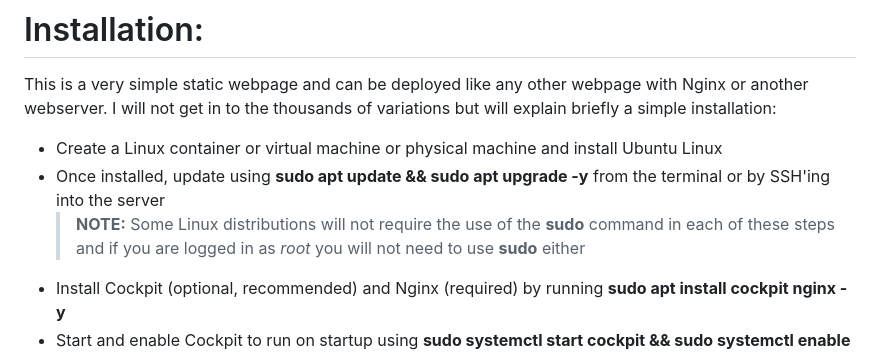
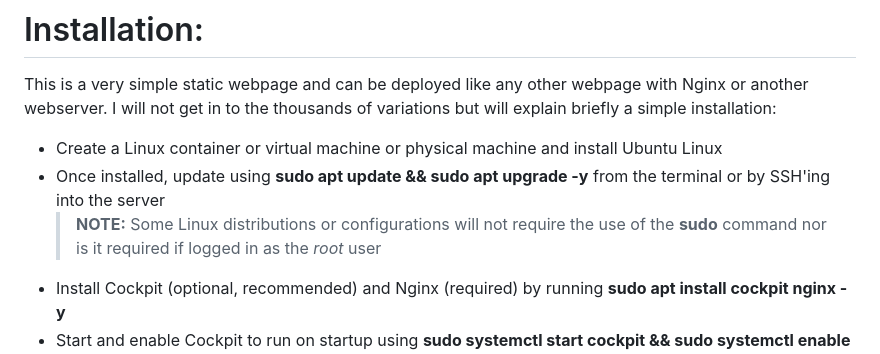
Before and after one commit to aodix85/dulldull, a Markdown page: README.md, the part around the change. Drawn GitHub-style.

```diff
--- a/README.md
+++ b/README.md
@@ -25,7 +25,7 @@ This is a very simple static webpage and can be deployed like any other webpage
 
 - Create a Linux container or virtual machine or physical machine and install Ubuntu Linux
 - Once installed, update using **sudo apt update && sudo apt upgrade -y** from the terminal or by SSH'ing into the server
-   > **NOTE:** Some Linux distributions will not require the use of the **sudo** command in each of these steps and if you are logged in as *root* you will not need to use **sudo** either
+   > **NOTE:** Some Linux distributions or configurations will not require the use of the **sudo** command nor is it required if logged in as the *root* user
 - Install Cockpit (optional, recommended) and Nginx (required) by running **sudo apt install cockpit nginx -y**
 - Start and enable Cockpit to run on startup using **sudo systemctl start cockpit && sudo systemctl enable cockpit**
 - Open Cockpit by going to **http://YOUR_IP_ADDRESS_HERE:9090** and login
```
